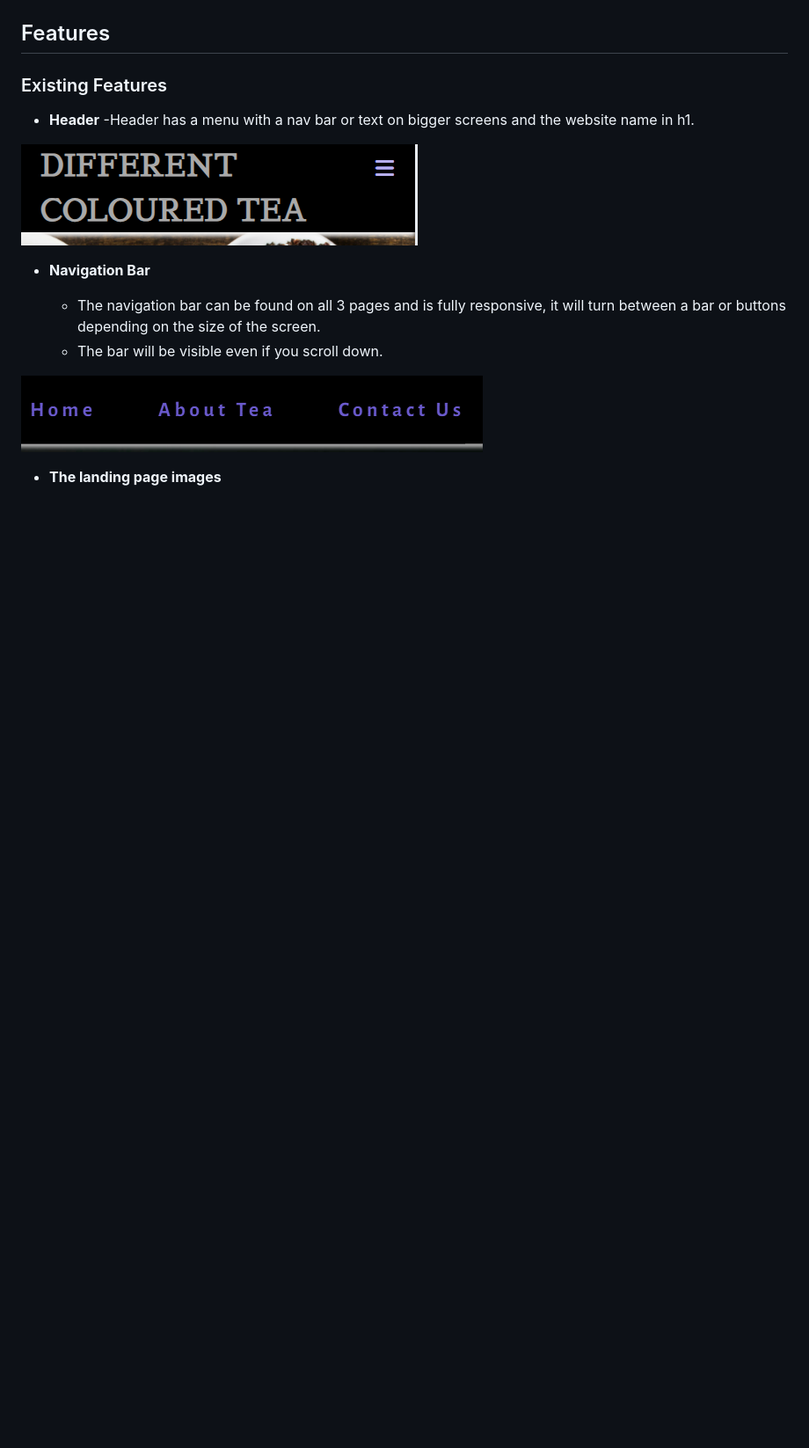
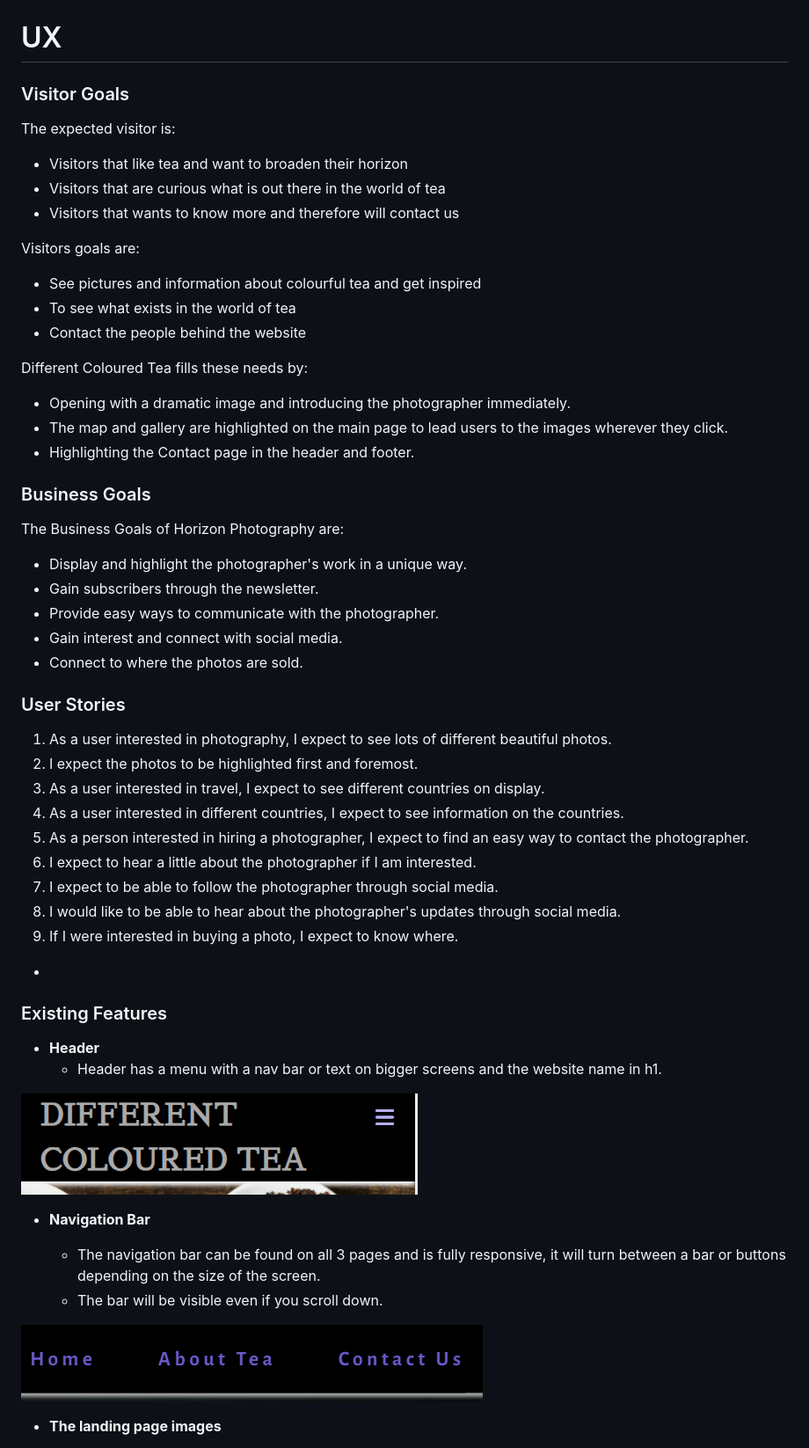
Before and after one commit to AlexanderAberg/Different-Coloured-Tea, a Markdown page: README.md, the part around one of its changes. Shown at 88% size. GitHub-like rendering; blank space fills up the shorter version.

Commit message:
fixed style of README, started UX with help of template and added template credits

```diff
--- a/README.md
+++ b/README.md
@@ -5,12 +5,49 @@ The visitor will find out that there is other tea than black and green tea also
 
 <img src="assets/images/amiresponsive.png" alt="Responsive Screens">
 
-## Features
+# UX
+### Visitor Goals
+The expected visitor is:
+- Visitors that like tea and want to broaden their horizon
+- Visitors that are curious what is out there in the world of tea
+- Visitors that wants to know more and therefore will contact us
+
+Visitors goals are:
+- See pictures and information about colourful tea and get inspired
+- To see what exists in the world of tea
+- Contact the people behind the website
+
+Different Coloured Tea fills these needs by:
+- Opening with a dramatic image and introducing the photographer immediately.
+- The map and gallery are highlighted on the main page to lead users to the images wherever they click.
+- Highlighting the Contact page in the header and footer.
+
+
+### Business Goals
+The Business Goals of Horizon Photography are:
+- Display and highlight the photographer's work in a unique way.
+- Gain subscribers through the newsletter.
+- Provide easy ways to communicate with the photographer.
+- Gain interest and connect with social media.
+- Connect to where the photos are sold.
+
+### User Stories
+1. As a user interested in photography, I expect to see lots of different beautiful photos.
+0. I expect the photos to be highlighted first and foremost.
+0. As a user interested in travel, I expect to see different countries on display.
+0. As a user interested in different countries, I expect to see information on the countries.
+0. As a person interested in hiring a photographer, I expect to find an easy way to contact the photographer.
+0. I expect to hear a little about the photographer if I am interested.
+0. I expect to be able to follow the photographer through social media.
+0. I would like to be able to hear about the photographer's updates through social media.
+0. If I were interested in buying a photo, I expect to know where.
+
+-
 
 ### Existing Features
 
 - __Header__
-  -Header has a menu with a nav bar or text on bigger screens and the website name in h1.
+  - Header has a menu with a nav bar or text on bigger screens and the website name in h1.
 
 <img src="assets/images/header.png" alt="Header">
 
```
Also changed, not shown: other parts of README.md (+11 -9 lines).
